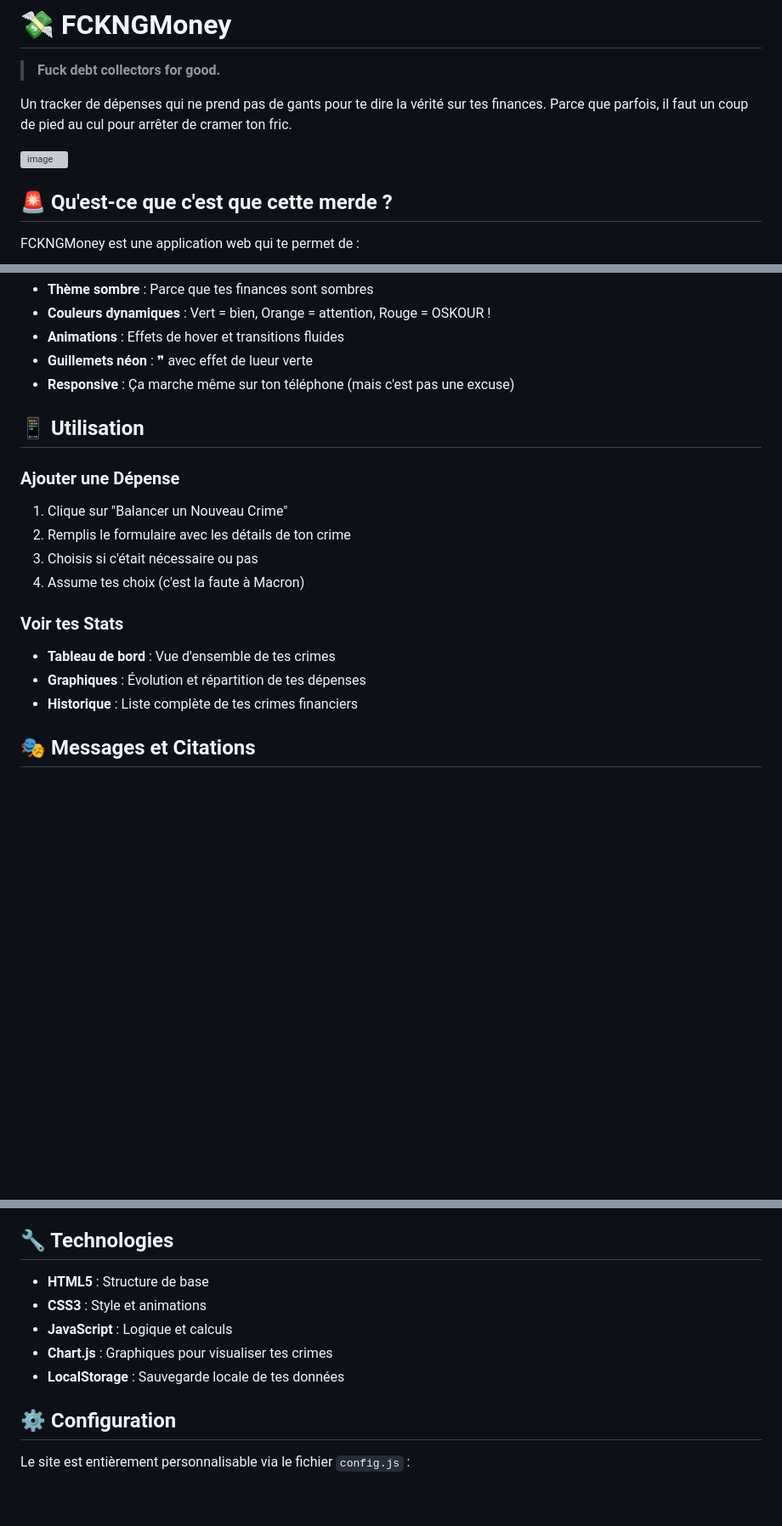
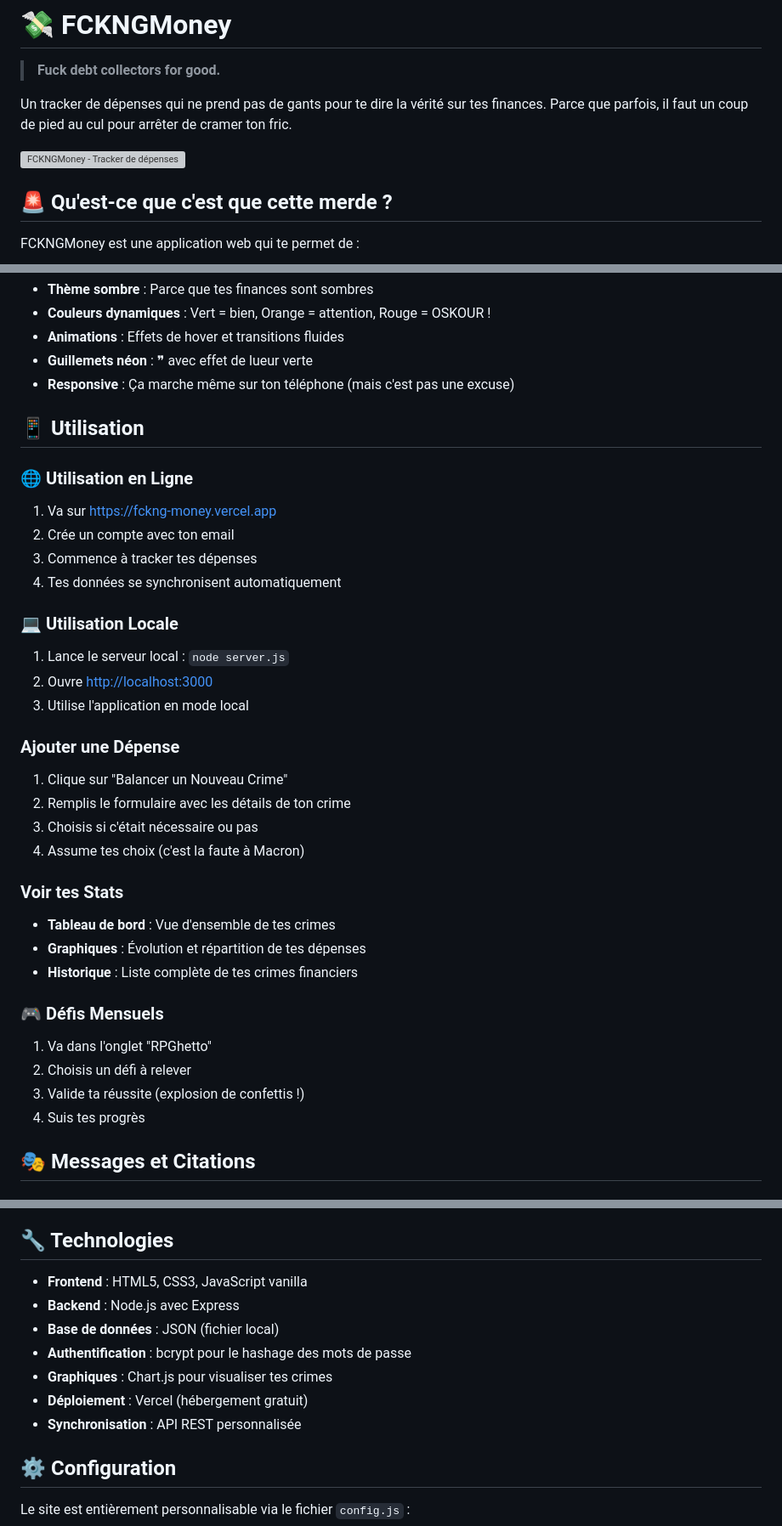
Before and after one commit to AllieEco/FCKNGMoney, a Markdown page: README.md, 3 parts joined by grey strips. Shown at 85% size. Rendered like a GitHub page; blank space fills up the shorter version; grey boxes are pictures that could not be loaded.

```diff
--- a/README.md
+++ b/README.md
@@ -4,7 +4,7 @@
 
 Un tracker de dépenses qui ne prend pas de gants pour te dire la vérité sur tes finances. Parce que parfois, il faut un coup de pied au cul pour arrêter de cramer ton fric.
 
-<img width="1901" height="960" alt="image" src="https://github.com/user-attachments/assets/707adffb-a2a6-41b4-bc50-0cedc4c68f3c" />
+[<img width="1901" height="960" alt="FCKNGMoney - Tracker de dépenses" src="https://github.com/user-attachments/assets/707adffb-a2a6-41b4-bc50-0cedc4c68f3c" />](https://fckng-money.vercel.app)
 
 
 ## 🚨 Qu'est-ce que c'est que cette merde ?
@@ -76,6 +108,17 @@ Puis édite `config.js` avec tes informations (voir [CONFIG.md](CONFIG.md))
 
 ## 📱 Utilisation
 
+### 🌐 Utilisation en Ligne
+1. Va sur [https://fckng-money.vercel.app](https://fckng-money.vercel.app)
+2. Crée un compte avec ton email
+3. Commence à tracker tes dépenses
+4. Tes données se synchronisent automatiquement
+
+### 💻 Utilisation Locale
+1. Lance le serveur local : `node server.js`
+2. Ouvre [http://localhost:3000](http://localhost:3000)
+3. Utilise l'application en mode local
+
 ### Ajouter une Dépense
 1. Clique sur "Balancer un Nouveau Crime"
 2. Remplis le formulaire avec les détails de ton crime
@@ -86,6 +129,12 @@ Puis édite `config.js` avec tes informations (voir [CONFIG.md](CONFIG.md))
 - **Tableau de bord** : Vue d'ensemble de tes crimes
 - **Graphiques** : Évolution et répartition de tes dépenses
 - **Historique** : Liste complète de tes crimes financiers
+
+### 🎮 Défis Mensuels
+1. Va dans l'onglet "RPGhetto"
+2. Choisis un défi à relever
+3. Valide ta réussite (explosion de confettis !)
+4. Suis tes progrès
 
 ## 🎭 Messages et Citations
 
@@ -126,11 +175,13 @@ Le site t'envoie des messages selon tes performances :
 
 ## 🔧 Technologies
 
-- **HTML5** : Structure de base
-- **CSS3** : Style et animations
-- **JavaScript** : Logique et calculs
-- **Chart.js** : Graphiques pour visualiser tes crimes
-- **LocalStorage** : Sauvegarde locale de tes données
+- **Frontend** : HTML5, CSS3, JavaScript vanilla
+- **Backend** : Node.js avec Express
+- **Base de données** : JSON (fichier local)
+- **Authentification** : bcrypt pour le hashage des mots de passe
+- **Graphiques** : Chart.js pour visualiser tes crimes
+- **Déploiement** : Vercel (hébergement gratuit)
+- **Synchronisation** : API REST personnalisée
 
 ## ⚙️ Configuration
 
```
Also changed, not shown: other parts of README.md (+37 -9 lines).
